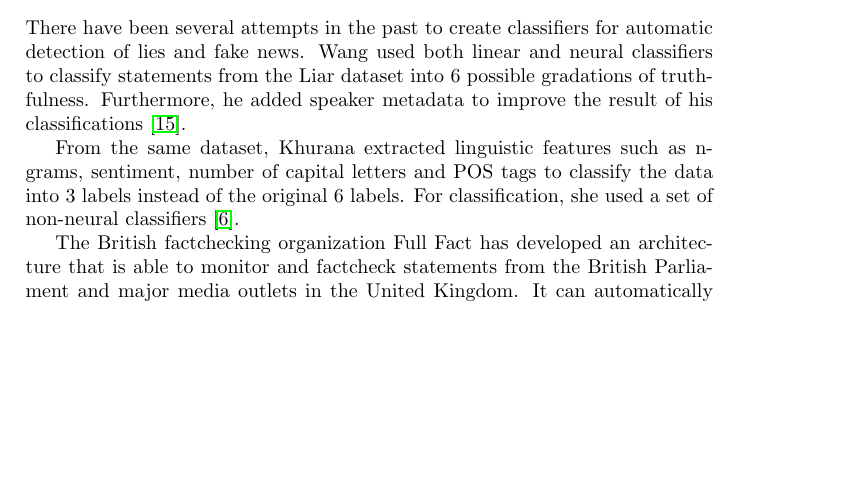
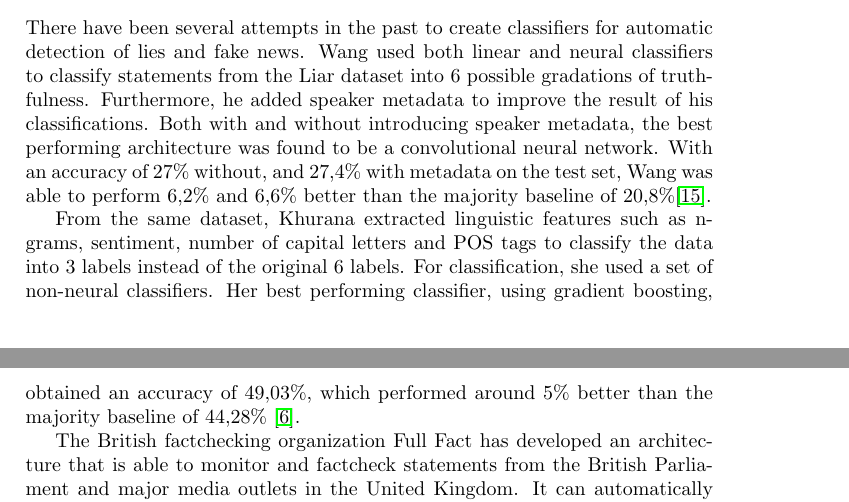
Before and after one commit to MeMartijn/FakeNewsDetection, a LaTeX thesis (thesis/ThesisDesign.tex, which reads thesis/related_work.tex): part of page 1 of 4 before the commit and two parts of pages 1 and 2 of 4 after it, the two joined at a grey line, cut so that both start at the same text, the shorter picture padded with empty space. Compiled offline with pdfLaTeX.

Commit message:
chore: added performance measurements of related work

```diff
--- a/thesis/related_work.tex
+++ b/thesis/related_work.tex
@@ -2,10 +2,13 @@
 \subsection{Automatic fake news detection}
 There have been several attempts in the past to create classifiers for automatic detection of lies and fake news.
 Wang used both linear and neural classifiers to classify statements from the Liar dataset into 6 possible gradations of truthfulness.
-Furthermore, he added speaker metadata to improve the result of his classifications \cite{wang2018}.
+Furthermore, he added speaker metadata to improve the result of his classifications.
+Both with and without introducing speaker metadata, the best performing architecture was found to be a convolutional neural network.
+With an accuracy of 27\% without, and 27,4\% with metadata on the test set, Wang was able to perform 6,2\% and 6,6\% better than the majority baseline of 20,8\%\cite{wang2018}.
 
 From the same dataset, Khurana extracted linguistic features such as n-grams, sentiment, number of capital letters and POS tags to classify the data into 3 labels instead of the original 6 labels.
-For classification, she used a set of non-neural classifiers \cite{khurana2017}.
+For classification, she used a set of non-neural classifiers.
+Her best performing classifier, using gradient boosting, obtained an accuracy of 49,03\%, which performed around 5\% better than the majority baseline of 44,28\% \cite{khurana2017}.
 
 The British factchecking organization Full Fact has developed an architecture that is able to monitor and factcheck statements from the British Parliament and major media outlets in the United Kingdom.
 It can automatically factcheck the accuracy of statistical claims, for example \cite{babakar2016}.
```
Also changed, not shown: thesis/main.pdf, thesis/related_work.tex (2 more changed lines).
